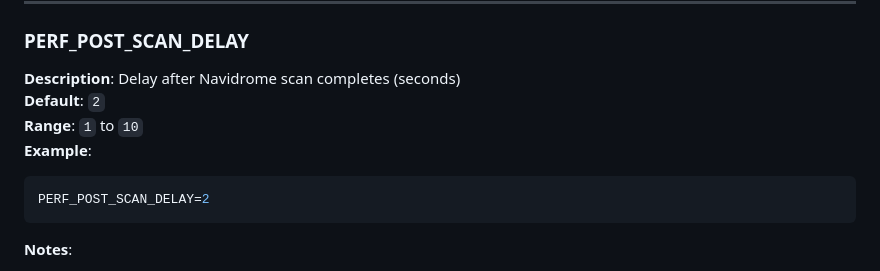
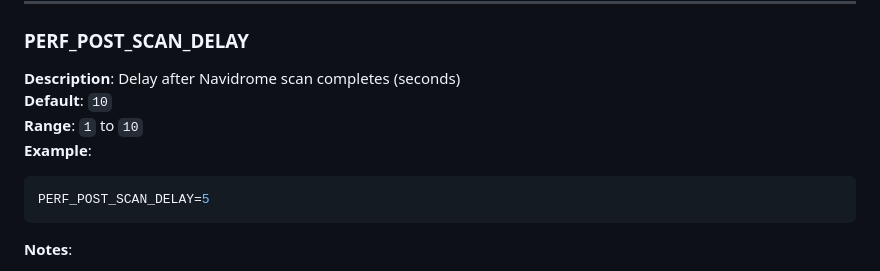
Before and after one commit to Blueion76/octofiesta-playlist-generator-llm, a Markdown page: ENV_VARS.md, the part around the change. GitHub-like rendering.

Commit message:
Change default value of PERF_POST_SCAN_DELAY to 10
Updated default value and example for PERF_POST_SCAN_DELAY.

````diff
--- a/ENV_VARS.md
+++ b/ENV_VARS.md
@@ -784,11 +784,11 @@ PERF_DOWNLOAD_DELAY=6
 
 ### PERF_POST_SCAN_DELAY
 **Description**: Delay after Navidrome scan completes (seconds)
-**Default**: `2`
+**Default**: `10`
 **Range**: `1` to `10`
 **Example**:
 ```bash
-PERF_POST_SCAN_DELAY=2
+PERF_POST_SCAN_DELAY=5
 ```
 **Notes**:
 - Ensures scan is fully complete before searching
````
